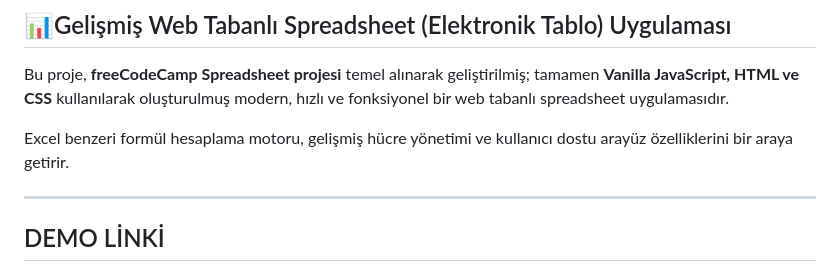
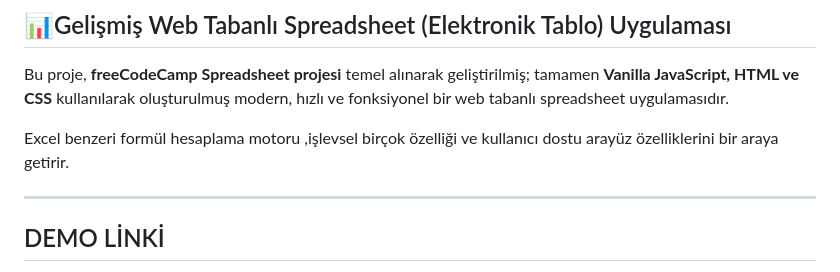
Before and after one commit to Goncayvz/-JavaScript-Spreadsheet-Application, a Markdown page: README.md, the part around the change. GitHub-like rendering.

Commit message:
Açıklama düzenleme-Update README.md

```diff
--- a/README.md
+++ b/README.md
@@ -3,7 +3,7 @@
 
 Bu proje, **freeCodeCamp Spreadsheet projesi** temel alınarak geliştirilmiş; tamamen **Vanilla JavaScript, HTML ve CSS** kullanılarak oluşturulmuş modern, hızlı ve fonksiyonel bir web tabanlı spreadsheet uygulamasıdır.
 
-Excel benzeri formül hesaplama motoru, gelişmiş hücre yönetimi ve kullanıcı dostu arayüz özelliklerini bir araya getirir.
+Excel benzeri formül hesaplama motoru ,işlevsel birçok özelliği ve kullanıcı dostu arayüz özelliklerini bir araya getirir.
 
 ---
 ## DEMO LİNKİ
```
